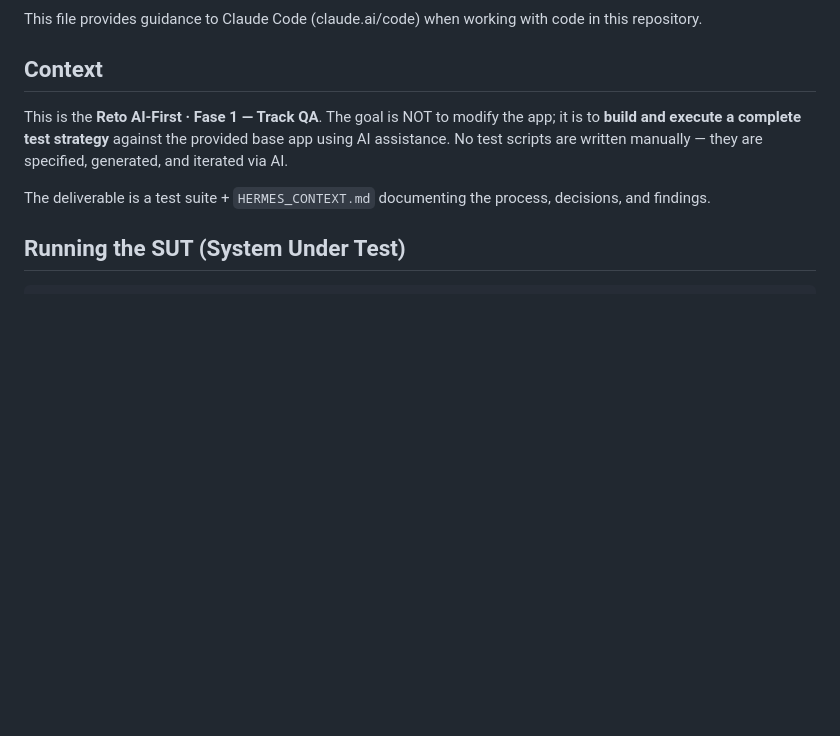
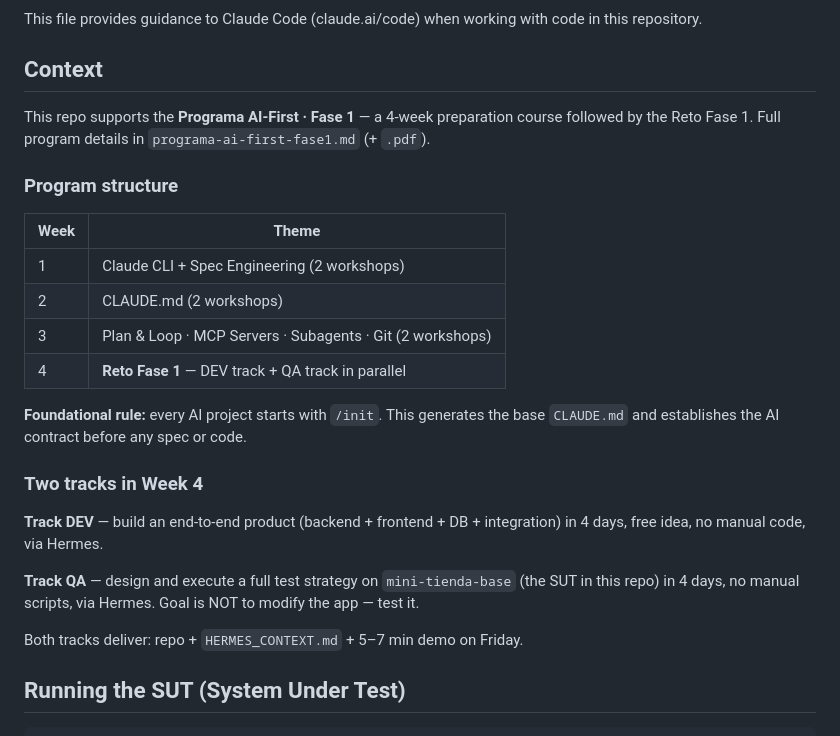
Before and after one commit to diegotrujillo-jikko/reto-ai-first-fase1, a Markdown page: CLAUDE.md, the part around the change. Rendered like a GitHub page; blank space fills up the shorter version.

Commit message:
docs: update CLAUDE.md to reflect 4-week program structure and dual tracks

```diff
--- a/CLAUDE.md
+++ b/CLAUDE.md
@@ -4,9 +4,26 @@ This file provides guidance to Claude Code (claude.ai/code) when working with co
 
 ## Context
 
-This is the **Reto AI-First · Fase 1 — Track QA**. The goal is NOT to modify the app; it is to **build and execute a complete test strategy** against the provided base app using AI assistance. No test scripts are written manually — they are specified, generated, and iterated via AI.
+This repo supports the **Programa AI-First · Fase 1** — a 4-week preparation course followed by the Reto Fase 1. Full program details in `programa-ai-first-fase1.md` (+ `.pdf`).
 
-The deliverable is a test suite + `HERMES_CONTEXT.md` documenting the process, decisions, and findings.
+### Program structure
+
+| Week | Theme |
+|------|-------|
+| 1 | Claude CLI + Spec Engineering (2 workshops) |
+| 2 | CLAUDE.md (2 workshops) |
+| 3 | Plan & Loop · MCP Servers · Subagents · Git (2 workshops) |
+| 4 | **Reto Fase 1** — DEV track + QA track in parallel |
+
+**Foundational rule:** every AI project starts with `/init`. This generates the base `CLAUDE.md` and establishes the AI contract before any spec or code.
+
+### Two tracks in Week 4
+
+**Track DEV** — build an end-to-end product (backend + frontend + DB + integration) in 4 days, free idea, no manual code, via Hermes.
+
+**Track QA** — design and execute a full test strategy on `mini-tienda-base` (the SUT in this repo) in 4 days, no manual scripts, via Hermes. Goal is NOT to modify the app — test it.
+
+Both tracks deliver: repo + `HERMES_CONTEXT.md` + 5–7 min demo on Friday.
 
 ## Running the SUT (System Under Test)
 
```
